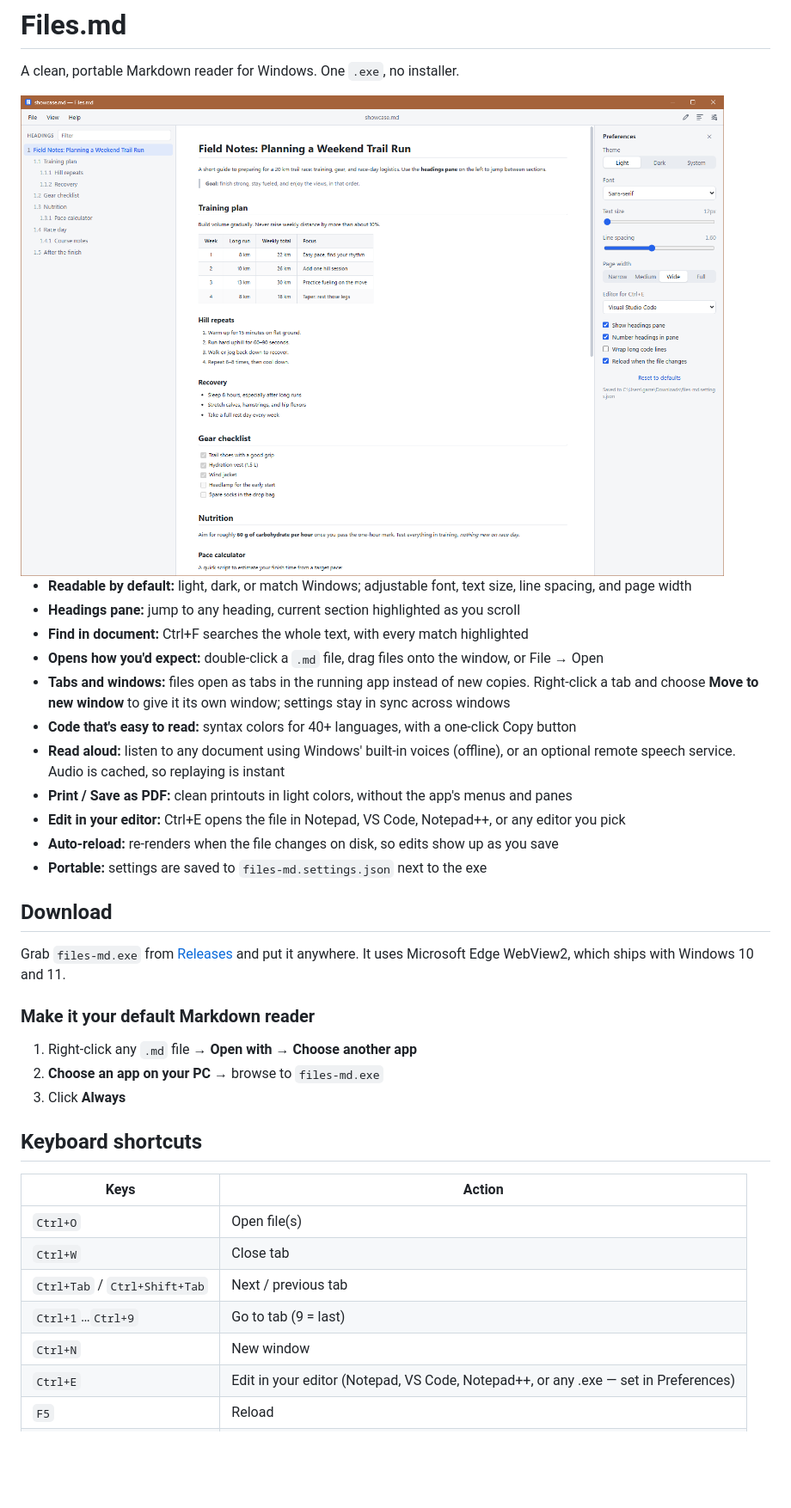
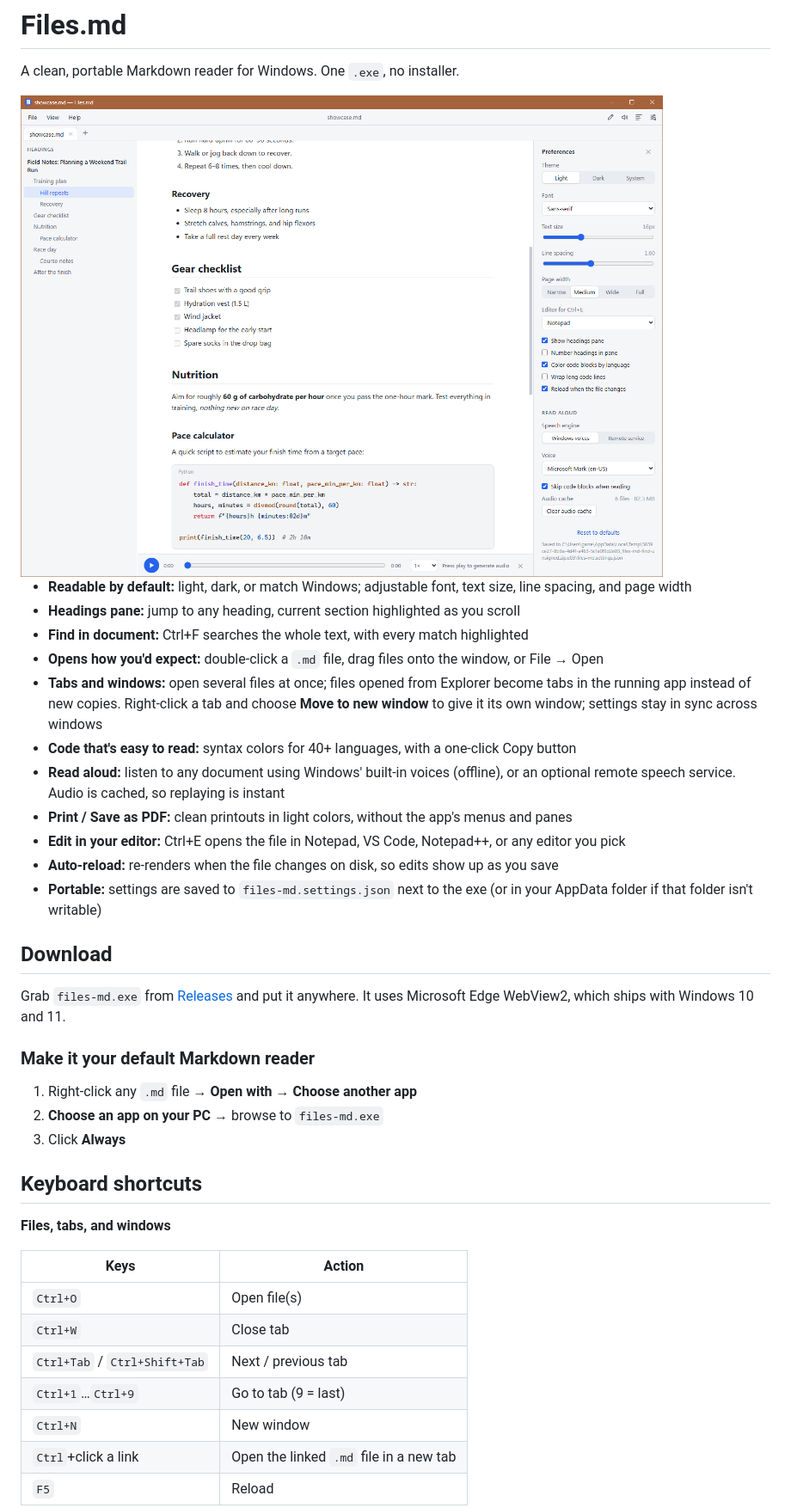
Before and after one commit to garrettds11/files-md, a Markdown page: README.md, the part around one of its changes. Shown at 86% size. Drawn GitHub-style; pictures changed too: docs/screenshot-light.png; blank space fills up the shorter version.

Commit message:
README: new screenshots, grouped shortcut tables
Co-Authored-By: Claude Opus 5.5 <noreply@anthropic.com>
Claude-Session: https://claude.ai/code/session_01JFRQNtJvi4yHSZGjGbPuaY

```diff
--- a/README.md
+++ b/README.md
@@ -12,13 +12,13 @@ A clean, portable Markdown reader for Windows. One `.exe`, no installer.
 - **Headings pane:** jump to any heading, current section highlighted as you scroll
 - **Find in document:** Ctrl+F searches the whole text, with every match highlighted
 - **Opens how you'd expect:** double-click a `.md` file, drag files onto the window, or File → Open
-- **Tabs and windows:** files open as tabs in the running app instead of new copies. Right-click a tab and choose **Move to new window** to give it its own window; settings stay in sync across windows
+- **Tabs and windows:** open several files at once; files opened from Explorer become tabs in the running app instead of new copies. Right-click a tab and choose **Move to new window** to give it its own window; settings stay in sync across windows
 - **Code that's easy to read:** syntax colors for 40+ languages, with a one-click Copy button
 - **Read aloud:** listen to any document using Windows' built-in voices (offline), or an optional remote speech service. Audio is cached, so replaying is instant
 - **Print / Save as PDF:** clean printouts in light colors, without the app's menus and panes
 - **Edit in your editor:** Ctrl+E opens the file in Notepad, VS Code, Notepad++, or any editor you pick
 - **Auto-reload:** re-renders when the file changes on disk, so edits show up as you save
-- **Portable:** settings are saved to `files-md.settings.json` next to the exe
+- **Portable:** settings are saved to `files-md.settings.json` next to the exe (or in your AppData folder if that folder isn't writable)
 
 ## Download
 
@@ -32,6 +32,8 @@ Grab `files-md.exe` from [Releases](https://github.com/garrettds11/files-md/rele
 
 ## Keyboard shortcuts
 
+**Files, tabs, and windows**
+
 | Keys | Action |
 |---|---|
 | `Ctrl+O` | Open file(s) |
@@ -39,5 +41,5 @@ Grab `files-md.exe` from [Releases](https://github.com/garrettds11/files-md/rele
 | `Ctrl+Tab` / `Ctrl+Shift+Tab` | Next / previous tab |
 | `Ctrl+1`…`Ctrl+9` | Go to tab (9 = last) |
 | `Ctrl+N` | New window |
-| `Ctrl+E` | Edit in your editor (Notepad, VS Code, Notepad++, or any .exe — set in Preferences) |
+| `Ctrl`+click a link | Open the linked `.md` file in a new tab |
 | `F5` | Reload |
```
Also changed, not shown: other parts of README.md (+18 -5 lines), docs/screenshot-dark.png.
